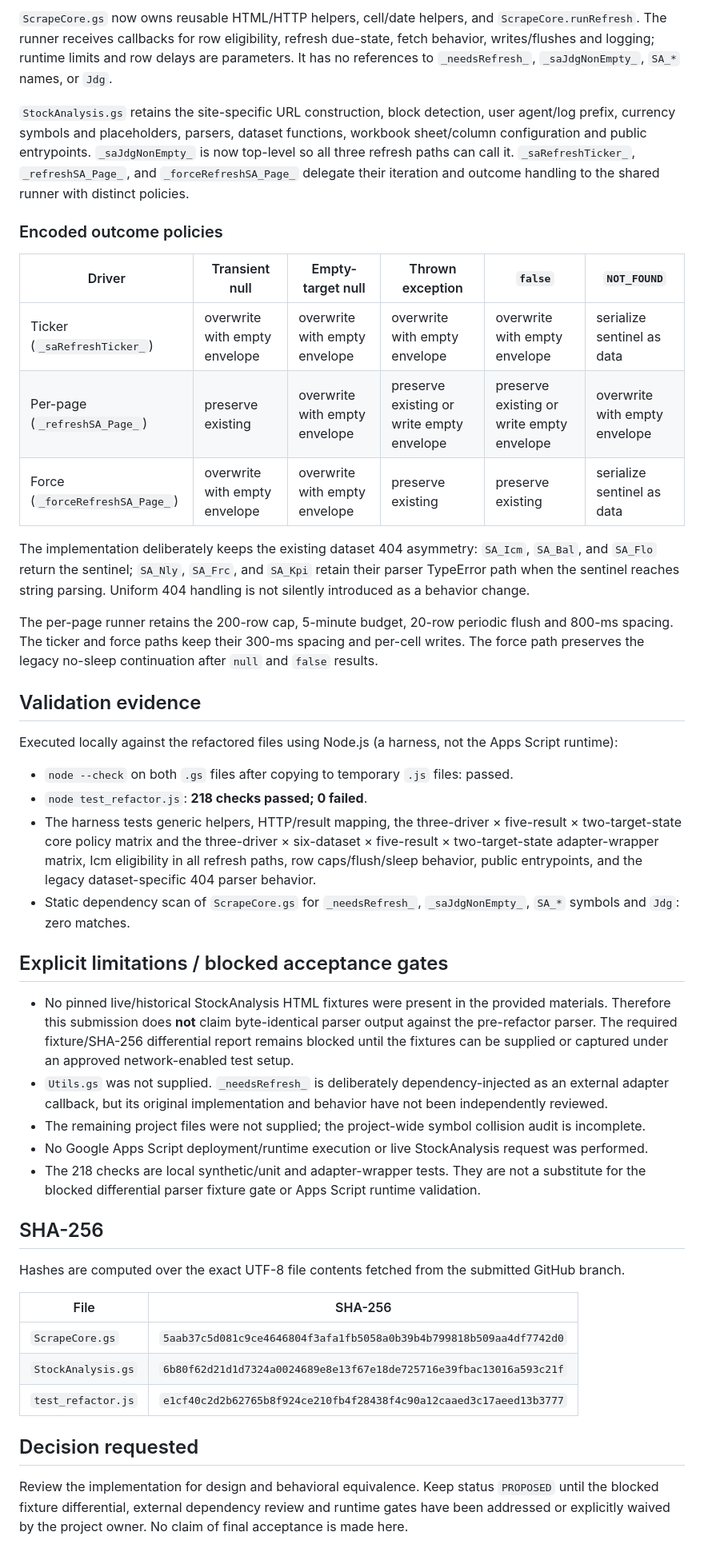
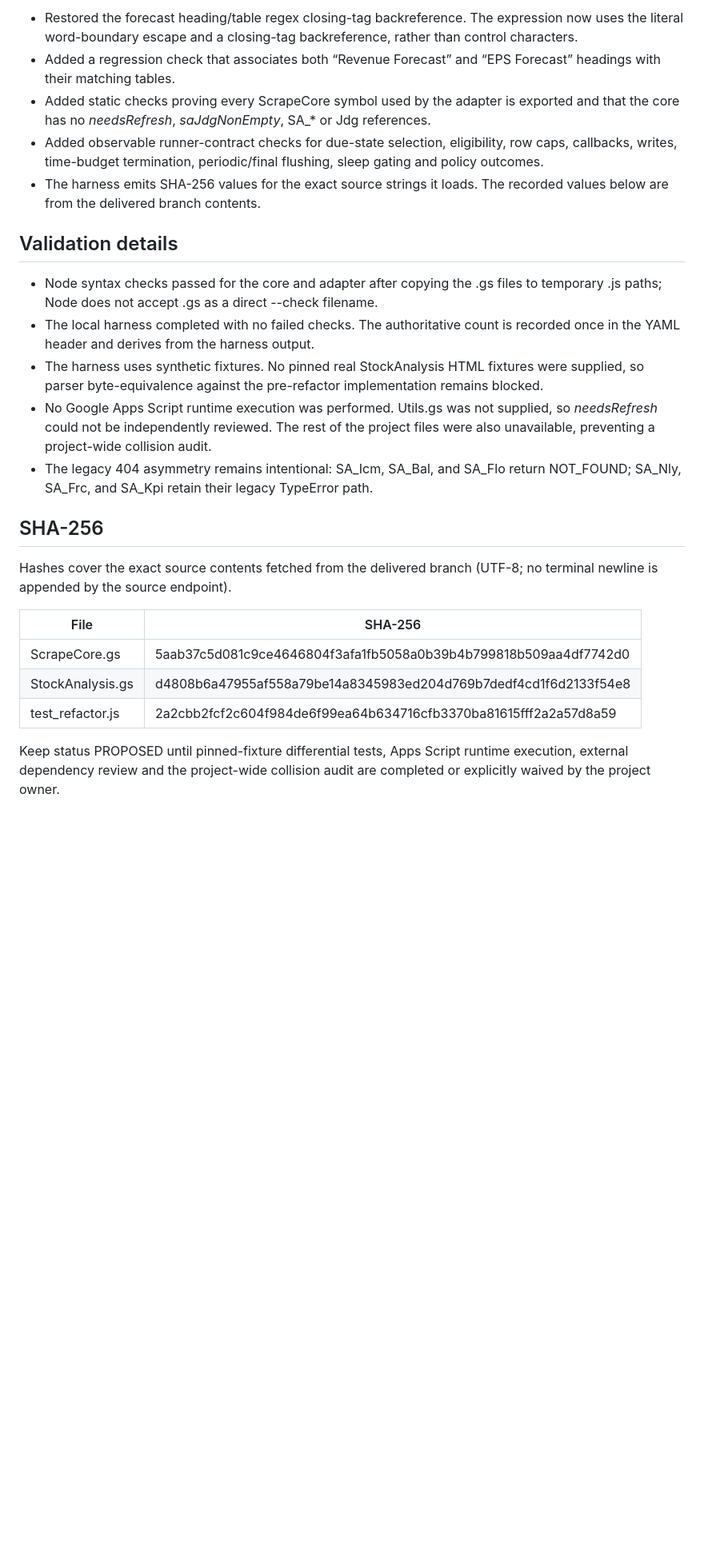
Before and after one commit to Mirandansa/nvst, a Markdown page: reviews/stockanalysis_refactor_implementation.md, the part around one of its changes. Shown at 80% size. Drawn GitHub-style; blank space fills up the shorter version.

```diff
--- a/reviews/stockanalysis_refactor_implementation.md
+++ b/reviews/stockanalysis_refactor_implementation.md
@@ -31,47 +83,26 @@ acceptance: pending_independent_review
 
-`ScrapeCore.gs` now owns reusable HTML/HTTP helpers, cell/date helpers, and `ScrapeCore.runRefresh`. The runner receives callbacks for row eligibility, refresh due-state, fetch behavior, writes/flushes and logging; runtime limits and row delays are parameters. It has no references to `_needsRefresh_`, `_saJdgNonEmpty_`, `SA_*` names, or `Jdg`.
+- Restored the forecast heading/table regex closing-tag backreference. The expression now uses the literal word-boundary escape and a closing-tag backreference, rather than control characters.
+- Added a regression check that associates both “Revenue Forecast” and “EPS Forecast” headings with their matching tables.
+- Added static checks proving every ScrapeCore symbol used by the adapter is exported and that the core has no _needsRefresh_, _saJdgNonEmpty_, SA_* or Jdg references.
+- Added observable runner-contract checks for due-state selection, eligibility, row caps, callbacks, writes, time-budget termination, periodic/final flushing, sleep gating and policy outcomes.
+- The harness emits SHA-256 values for the exact source strings it loads. The recorded values below are from the delivered branch contents.
 
-`StockAnalysis.gs` retains the site-specific URL construction, block detection, user agent/log prefix, currency symbols and placeholders, parsers, dataset functions, workbook sheet/column configuration and public entrypoints. `_saJdgNonEmpty_` is now top-level so all three refresh paths can call it. `_saRefreshTicker_`, `_refreshSA_Page_`, and `_forceRefreshSA_Page_` delegate their iteration and outcome handling to the shared runner with distinct policies.
+## Validation details
 
-### Encoded outcome policies
-
-| Driver | Transient null | Empty-target null | Thrown exception | `false` | `NOT_FOUND` |
-|---|---|---|---|---|---|
-| Ticker (`_saRefreshTicker_`) | overwrite with empty envelope | overwrite with empty envelope | overwrite with empty envelope | overwrite with empty envelope | serialize sentinel as data |
-| Per-page (`_refreshSA_Page_`) | preserve existing | overwrite with empty envelope | preserve existing or write empty envelope | preserve existing or write empty envelope | overwrite with empty envelope |
-| Force (`_forceRefreshSA_Page_`) | overwrite with empty envelope | overwrite with empty envelope | preserve existing | preserve existing | serialize sentinel as data |
-
-The implementation deliberately keeps the existing dataset 404 asymmetry: `SA_Icm`, `SA_Bal`, and `SA_Flo` return the sentinel; `SA_Nly`, `SA_Frc`, and `SA_Kpi` retain their parser TypeError path when the sentinel reaches string parsing. Uniform 404 handling is not silently introduced as a behavior change.
-
-The per-page runner retains the 200-row cap, 5-minute budget, 20-row periodic flush and 800-ms spacing. The ticker and force paths keep their 300-ms spacing and per-cell writes. The force path preserves the legacy no-sleep continuation after `null` and `false` results.
-
-## Validation evidence
-
-Executed locally against the refactored files using Node.js (a harness, not the Apps Script runtime):
-
-- `node --check` on both `.gs` files after copying to temporary `.js` files: passed.
-- `node test_refactor.js`: **218 checks passed; 0 failed**.
-- The harness tests generic helpers, HTTP/result mapping, the three-driver × five-result × two-target-state core policy matrix and the three-driver × six-dataset × five-result × two-target-state adapter-wrapper matrix, Icm eligibility in all refresh paths, row caps/flush/sleep behavior, public entrypoints, and the legacy dataset-specific 404 parser behavior.
-- Static dependency scan of `ScrapeCore.gs` for `_needsRefresh_`, `_saJdgNonEmpty_`, `SA_*` symbols and `Jdg`: zero matches.
-
-## Explicit limitations / blocked acceptance gates
-
-- No pinned live/historical StockAnalysis HTML fixtures were present in the provided materials. Therefore this submission does **not** claim byte-identical parser output against the pre-refactor parser. The required fixture/SHA-256 differential report remains blocked until the fixtures can be supplied or captured under an approved network-enabled test setup.
-- `Utils.gs` was not supplied. `_needsRefresh_` is deliberately dependency-injected as an external adapter callback, but its original implementation and behavior have not been independently reviewed.
-- The remaining project files were not supplied; the project-wide symbol collision audit is incomplete.
-- No Google Apps Script deployment/runtime execution or live StockAnalysis request was performed.
-- The 218 checks are local synthetic/unit and adapter-wrapper tests. They are not a substitute for the blocked differential parser fixture gate or Apps Script runtime validation.
+- Node syntax checks passed for the core and adapter after copying the .gs files to temporary .js paths; Node does not accept .gs as a direct --check filename.
+- The local harness completed with no failed checks. The authoritative count is recorded once in the YAML header and derives from the harness output.
+- The harness uses synthetic fixtures. No pinned real StockAnalysis HTML fixtures were supplied, so parser byte-equivalence against the pre-refactor implementation remains blocked.
+- No Google Apps Script runtime execution was performed. Utils.gs was not supplied, so _needsRefresh_ could not be independently reviewed. The rest of the project files were also unavailable, preventing a project-wide collision audit.
+- The legacy 404 asymmetry remains intentional: SA_Icm, SA_Bal, and SA_Flo return NOT_FOUND; SA_Nly, SA_Frc, and SA_Kpi retain their legacy TypeError path.
 
 ## SHA-256
 
-Hashes are computed over the exact UTF-8 file contents fetched from the submitted GitHub branch.
+Hashes cover the exact source contents fetched from the delivered branch (UTF-8; no terminal newline is appended by the source endpoint).
 
 | File | SHA-256 |
 |---|---|
-| `ScrapeCore.gs` | `5aab37c5d081c9ce4646804f3afa1fb5058a0b39b4b799818b509aa4df7742d0` |
-| `StockAnalysis.gs` | `6b80f62d21d1d7324a0024689e8e13f67e18de725716e39fbac13016a593c21f` |
-| `test_refactor.js` | `e1cf40c2d2b62765b8f924ce210fb4f28438f4c90a12caaed3c17aeed13b3777` |
+| ScrapeCore.gs | 5aab37c5d081c9ce4646804f3afa1fb5058a0b39b4b799818b509aa4df7742d0 |
+| StockAnalysis.gs | d4808b6a47955af558a79be14a8345983ed204d769b7dedf4cd1f6d2133f54e8 |
+| test_refactor.js | 2a2cbb2fcf2c604f984de6f99ea64b634716cfb3370ba81615fff2a2a57d8a59 |
 
-## Decision requested
-
-Review the implementation for design and behavioral equivalence. Keep status `PROPOSED` until the blocked fixture differential, external dependency review and runtime gates have been addressed or explicitly waived by the project owner. No claim of final acceptance is made here.
+Keep status PROPOSED until pinned-fixture differential tests, Apps Script runtime execution, external dependency review and the project-wide collision audit are completed or explicitly waived by the project owner.
```
Also changed, not shown: other parts of reviews/stockanalysis_refactor_implementation.md (+65 -13 lines).
